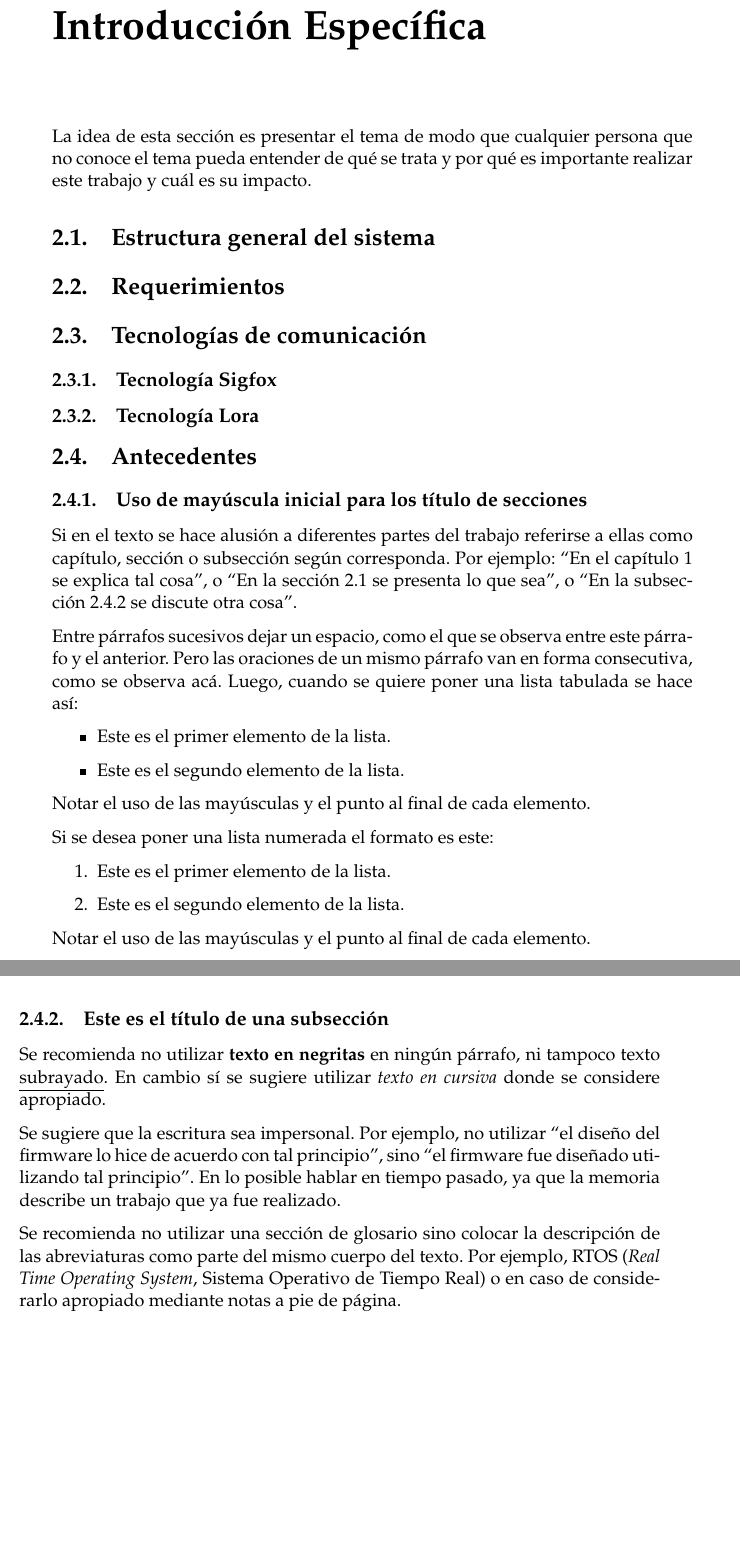
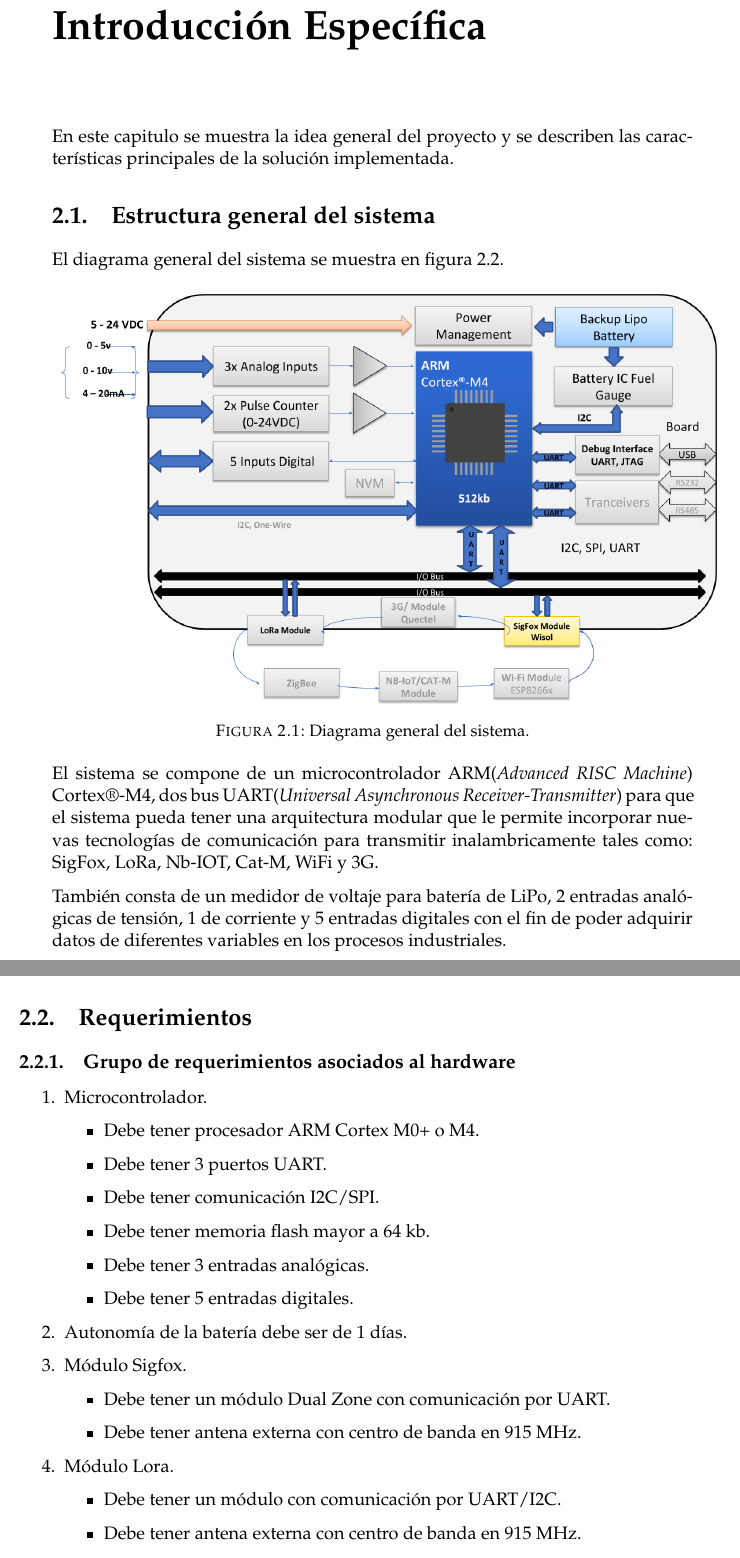
Before and after one commit to thejbte/Gateway_CESE_2019, a LaTeX thesis (Plantilla-CESE/memoria.tex, which reads Plantilla-CESE/Chapters/Chapter2.tex): two parts of pages 17 and 18 of 27 before the commit and two parts of pages 17 and 18 of 29 after it, joined at a grey line, cut so that both start at the same text, the shorter picture padded with empty space. Compiled offline with pdfLaTeX.

Commit message:
Se agrega inicio del capitulo 2.

```diff
--- a/Plantilla-CESE/Chapters/Chapter2.tex
+++ b/Plantilla-CESE/Chapters/Chapter2.tex
@@ -5,9 +5,81 @@
 %----------------------------------------------------------------------------------------
 %	SECTION 1
 %----------------------------------------------------------------------------------------
-La idea de esta sección es presentar el tema de modo que cualquier persona que no conoce el tema pueda entender de qué se trata y por qué es importante realizar este trabajo y cuál es su impacto.
+En este capitulo se muestra la idea general del proyecto y se describen las características principales de la solución implementada.
 \section{Estructura general del sistema}
-\label{sec:ejemplo}
+
+%\label{sec:ejemplo}
+
+El diagrama general del sistema se muestra en figura \ref{fig:esquemaGeneral}.
+
+
+
+\begin{figure}[h]
+
+	\centering
+
+	\includegraphics[scale=.35]{./Figures/esquemaGeneral.png}
+
+	\caption{Diagrama general del sistema.}
+
+	\label{fig:esquemaGeneral}
+
+\end{figure}
+
+
+
+El sistema se compone de un microcontrolador ARM(\textit{Advanced RISC Machine}) Cortex\textregistered -M4, dos bus UART(\textit{Universal Asynchronous Receiver-Transmitter}) para que el sistema pueda tener una arquitectura modular que le permite incorporar nuevas tecnologías de comunicación para transmitir inalambricamente tales como: SigFox, LoRa, Nb-IOT, Cat-M, WiFi y 3G.
+
+También consta de un medidor de voltaje para batería de LiPo, 2 entradas analógicas de tensión, 1 de corriente y 5 entradas digitales con el fin de poder adquirir datos de diferentes variables en los procesos industriales.
+
+
+
+
+
+
 
 \section{Requerimientos}
 
+\subsection{Grupo de requerimientos asociados al hardware}
+
+\begin{enumerate}
+
+	\item Microcontrolador.
+
+	\begin{itemize}
+
+		\item Debe tener procesador ARM Cortex M0+ o M4.
+
+		\item Debe tener 3 puertos UART.
+
+		\item Debe tener comunicación I2C/SPI.
+
+		\item Debe tener memoria flash mayor a 64 kb.
+
+		\item Debe tener 3 entradas analógicas.
+
+		\item Debe tener 5 entradas digitales.
+
+	\end{itemize}
+
+	%\item Nivel de protección debe ser IP65.
+
+	\item Autonomía de la batería debe ser de 1 días.
+
+	\item Módulo Sigfox.
+
+		\begin{itemize}
+
+			\item Debe tener un módulo Dual Zone con comunicación por UART.
+
+			\item Debe tener antena externa con centro de banda en 915 MHz.
+
+		\end{itemize}
+
+	\item Módulo Lora.
+
+		\begin{itemize}
+
+			\item Debe tener un módulo con comunicación por UART/I2C.
+
+			\item Debe tener antena externa con centro de banda en 915 MHz.
@@ -14,3 +137,10 @@ La idea de esta sección es presentar el tema de modo que cualquier persona que
+\end{enumerate}
+
+
+
+
+
+\section{IoT (\textit{internet of things})}
 
 \section{Tecnologías de comunicación}
 
@@ -20,33 +150,3 @@ La idea de esta sección es presentar el tema de modo que cualquier persona que
 
 \section{Antecedentes}
 
-\subsection{Uso de mayúscula inicial para los título de secciones}
-
-Si en el texto se hace alusión a diferentes partes del trabajo referirse a ellas como capítulo, sección o subsección según corresponda. Por ejemplo: ``En el capítulo \ref{Chapter1} se explica tal cosa'', o ``En la sección \ref{sec:ejemplo} se presenta lo que sea'', o ``En la subsección \ref{subsec:ejemplo} se discute otra cosa''.
-
-Entre párrafos sucesivos dejar un espacio, como el que se observa entre este párrafo y el anterior. Pero las oraciones de un mismo párrafo van en forma consecutiva, como se observa acá. Luego, cuando se quiere poner una lista tabulada se hace así:
-
-\begin{itemize}
-	\item Este es el primer elemento de la lista.
-	\item Este es el segundo elemento de la lista.
-\end{itemize}
-
-Notar el uso de las mayúsculas y el punto al final de cada elemento.
-
-Si se desea poner una lista numerada el formato es este:
-
-\begin{enumerate}
-	\item Este es el primer elemento de la lista.
-	\item Este es el segundo elemento de la lista.
-\end{enumerate}
-
-Notar el uso de las mayúsculas y el punto al final de cada elemento.
-
-\subsection{Este es el título de una subsección}
-\label{subsec:ejemplo}
-
-Se recomienda no utilizar \textbf{texto en negritas} en ningún párrafo, ni tampoco texto \underline{subrayado}. En cambio sí se sugiere utilizar \textit{texto en cursiva} donde se considere apropiado.
-
-Se sugiere que la escritura sea impersonal. Por ejemplo, no utilizar ``el diseño del firmware lo hice de acuerdo con tal principio'', sino ``el firmware fue diseñado utilizando tal principio''. En lo posible hablar en tiempo pasado, ya que la memoria describe un trabajo que ya fue realizado.
-
-Se recomienda no utilizar una sección de glosario sino colocar la descripción de las abreviaturas como parte del mismo cuerpo del texto. Por ejemplo, RTOS (\textit{Real Time Operating System}, Sistema Operativo de Tiempo Real) o en caso de considerarlo apropiado mediante notas a pie de página.
```
Also changed, not shown: Plantilla-CESE/memoria.tex (+1 -1 lines), Plantilla-CESE/Figures/esquemaGeneral.png (added), Plantilla-CESE/Figures/esquemaGeneral2.png (added), Plantilla-CESE/memoria.pdf, Plantilla-CESE/Chapters/Chapter2.tex (67 more changed lines), 10 other files.
